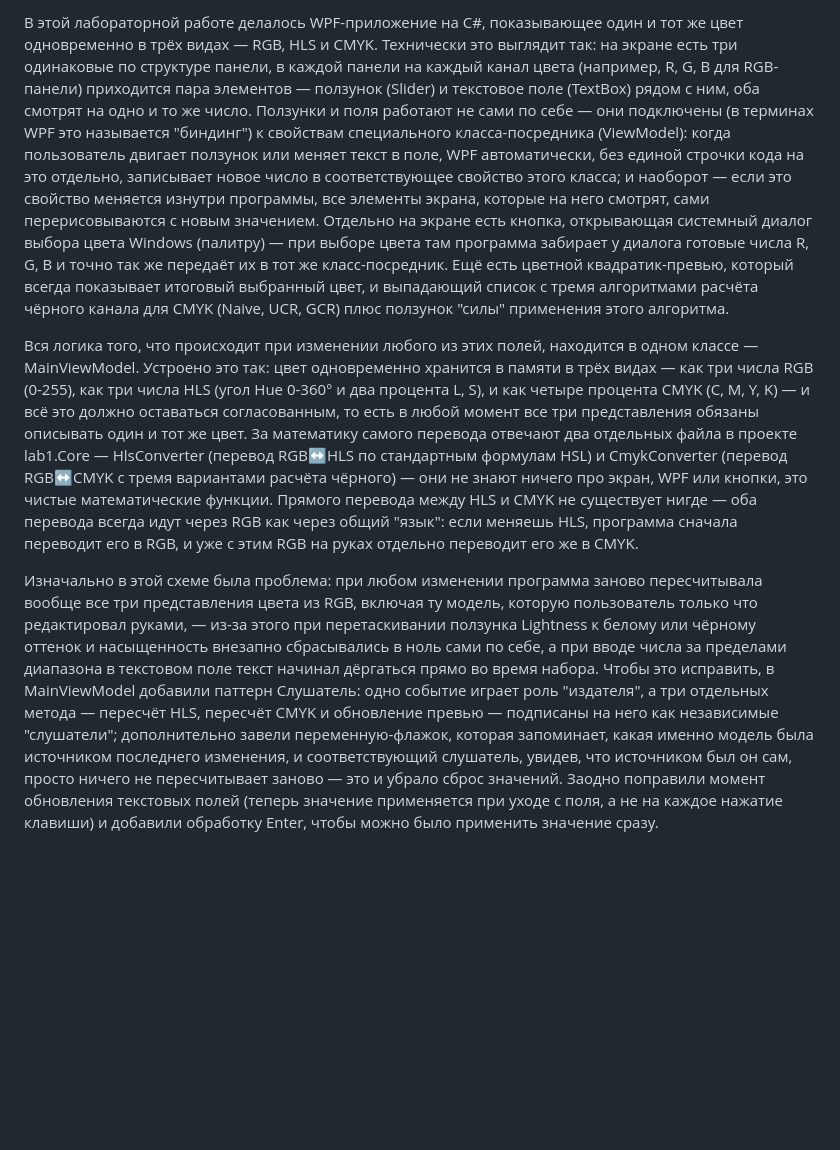
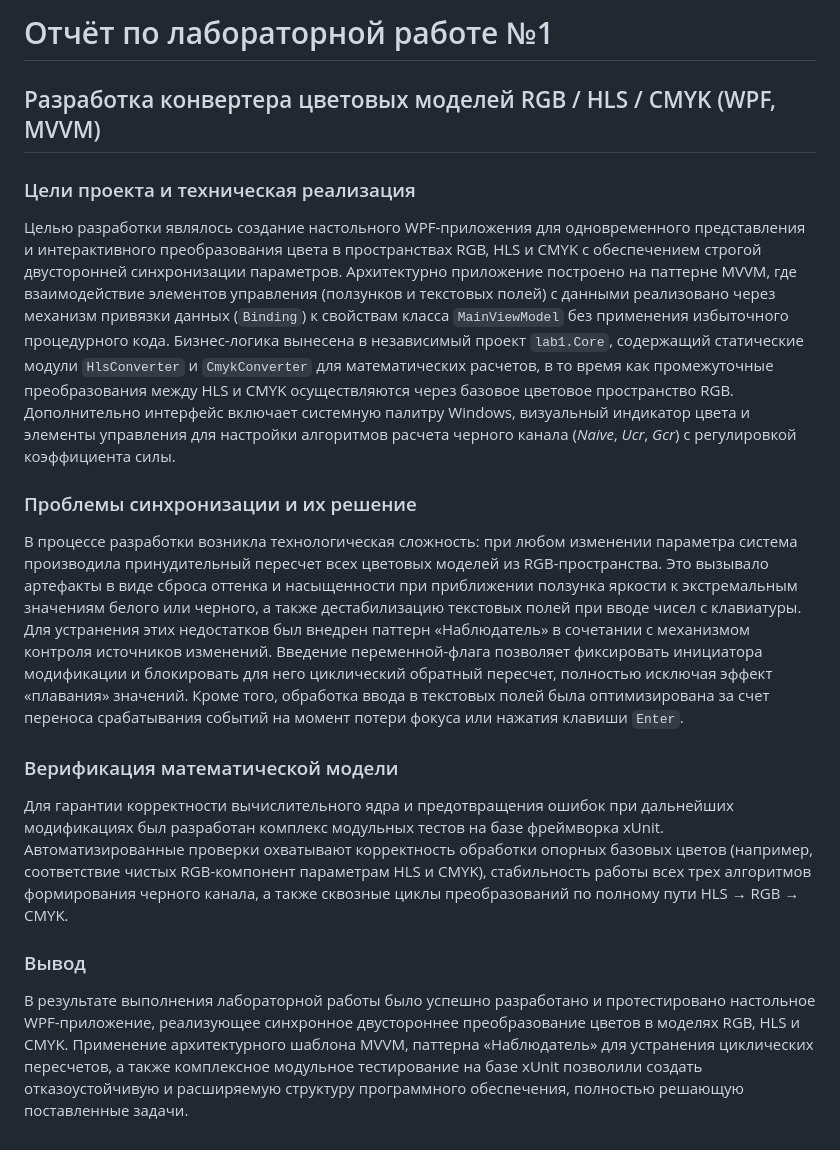
Before and after one commit to maria11-lab/bsu_repo, a Markdown page: computer graphics/lab1/README.md, the part around the change. Rendered like a GitHub page; blank space fills up the shorter version.

```diff
--- a/computer graphics/lab1/README.md
+++ b/computer graphics/lab1/README.md
@@ -1,5 +1,18 @@
-В этой лабораторной работе делалось WPF-приложение на C#, показывающее один и тот же цвет одновременно в трёх видах — RGB, HLS и CMYK. Технически это выглядит так: на экране есть три одинаковые по структуре панели, в каждой панели на каждый канал цвета (например, R, G, B для RGB-панели) приходится пара элементов — ползунок (Slider) и текстовое поле (TextBox) рядом с ним, оба смотрят на одно и то же число. Ползунки и поля работают не сами по себе — они подключены (в терминах WPF это называется "биндинг") к свойствам специального класса-посредника (ViewModel): когда пользователь двигает ползунок или меняет текст в поле, WPF автоматически, без единой строчки кода на это отдельно, записывает новое число в соответствующее свойство этого класса; и наоборот — если это свойство меняется изнутри программы, все элементы экрана, которые на него смотрят, сами перерисовываются с новым значением. Отдельно на экране есть кнопка, открывающая системный диалог выбора цвета Windows (палитру) — при выборе цвета там программа забирает у диалога готовые числа R, G, B и точно так же передаёт их в тот же класс-посредник. Ещё есть цветной квадратик-превью, который всегда показывает итоговый выбранный цвет, и выпадающий список с тремя алгоритмами расчёта чёрного канала для CMYK (Naive, UCR, GCR) плюс ползунок "силы" применения этого алгоритма.
+# Отчёт по лабораторной работе №1
+## Разработка конвертера цветовых моделей RGB / HLS / CMYK (WPF, MVVM)
 
-Вся логика того, что происходит при изменении любого из этих полей, находится в одном классе — MainViewModel. Устроено это так: цвет одновременно хранится в памяти в трёх видах — как три числа RGB (0-255), как три числа HLS (угол Hue 0-360° и два процента L, S), и как четыре процента CMYK (C, M, Y, K) — и всё это должно оставаться согласованным, то есть в любой момент все три представления обязаны описывать один и тот же цвет. За математику самого перевода отвечают два отдельных файла в проекте lab1.Core — HlsConverter (перевод RGB↔HLS по стандартным формулам HSL) и CmykConverter (перевод RGB↔CMYK с тремя вариантами расчёта чёрного) — они не знают ничего про экран, WPF или кнопки, это чистые математические функции. Прямого перевода между HLS и CMYK не существует нигде — оба перевода всегда идут через RGB как через общий "язык": если меняешь HLS, программа сначала переводит его в RGB, и уже с этим RGB на руках отдельно переводит его же в CMYK.
+### Цели проекта и техническая реализация
 
-Изначально в этой схеме была проблема: при любом изменении программа заново пересчитывала вообще все три представления цвета из RGB, включая ту модель, которую пользователь только что редактировал руками, — из-за этого при перетаскивании ползунка Lightness к белому или чёрному оттенок и насыщенность внезапно сбрасывались в ноль сами по себе, а при вводе числа за пределами диапазона в текстовом поле текст начинал дёргаться прямо во время набора. Чтобы это исправить, в MainViewModel добавили паттерн Слушатель: одно событие играет роль "издателя", а три отдельных метода — пересчёт HLS, пересчёт CMYK и обновление превью — подписаны на него как независимые "слушатели"; дополнительно завели переменную-флажок, которая запоминает, какая именно модель была источником последнего изменения, и соответствующий слушатель, увидев, что источником был он сам, просто ничего не пересчитывает заново — это и убрало сброс значений. Заодно поправили момент обновления текстовых полей (теперь значение применяется при уходе с поля, а не на каждое нажатие клавиши) и добавили обработку Enter, чтобы можно было применить значение сразу.
+Целью разработки являлось создание настольного WPF-приложения для одновременного представления и интерактивного преобразования цвета в пространствах RGB, HLS и CMYK с обеспечением строгой двусторонней синхронизации параметров. Архитектурно приложение построено на паттерне MVVM, где взаимодействие элементов управления (ползунков и текстовых полей) с данными реализовано через механизм привязки данных (`Binding`) к свойствам класса `MainViewModel` без применения избыточного процедурного кода. Бизнес-логика вынесена в независимый проект `lab1.Core`, содержащий статические модули `HlsConverter` и `CmykConverter` для математических расчетов, в то время как промежуточные преобразования между HLS и CMYK осуществляются через базовое цветовое пространство RGB. Дополнительно интерфейс включает системную палитру Windows, визуальный индикатор цвета и элементы управления для настройки алгоритмов расчета черного канала (*Naive*, *Ucr*, *Gcr*) с регулировкой коэффициента силы.
+
+### Проблемы синхронизации и их решение
+
+В процессе разработки возникла технологическая сложность: при любом изменении параметра система производила принудительный пересчет всех цветовых моделей из RGB-пространства. Это вызывало артефакты в виде сброса оттенка и насыщенности при приближении ползунка яркости к экстремальным значениям белого или черного, а также дестабилизацию текстовых полей при вводе чисел с клавиатуры. Для устранения этих недостатков был внедрен паттерн «Наблюдатель» в сочетании с механизмом контроля источников изменений. Введение переменной-флага позволяет фиксировать инициатора модификации и блокировать для него циклический обратный пересчет, полностью исключая эффект «плавания» значений. Кроме того, обработка ввода в текстовых полей была оптимизирована за счет переноса срабатывания событий на момент потери фокуса или нажатия клавиши `Enter`.
+
+### Верификация математической модели
+
+Для гарантии корректности вычислительного ядра и предотвращения ошибок при дальнейших модификациях был разработан комплекс модульных тестов на базе фреймворка xUnit. Автоматизированные проверки охватывают корректность обработки опорных базовых цветов (например, соответствие чистых RGB-компонент параметрам HLS и CMYK), стабильность работы всех трех алгоритмов формирования черного канала, а также сквозные циклы преобразований по полному пути HLS → RGB → CMYK.
+
+### Вывод
+
+В результате выполнения лабораторной работы было успешно разработано и протестировано настольное WPF-приложение, реализующее синхронное двустороннее преобразование цветов в моделях RGB, HLS и CMYK. Применение архитектурного шаблона MVVM, паттерна «Наблюдатель» для устранения циклических пересчетов, а также комплексное модульное тестирование на базе xUnit позволили создать отказоустойчивую и расширяемую структуру программного обеспечения, полностью решающую поставленные задачи.
```
